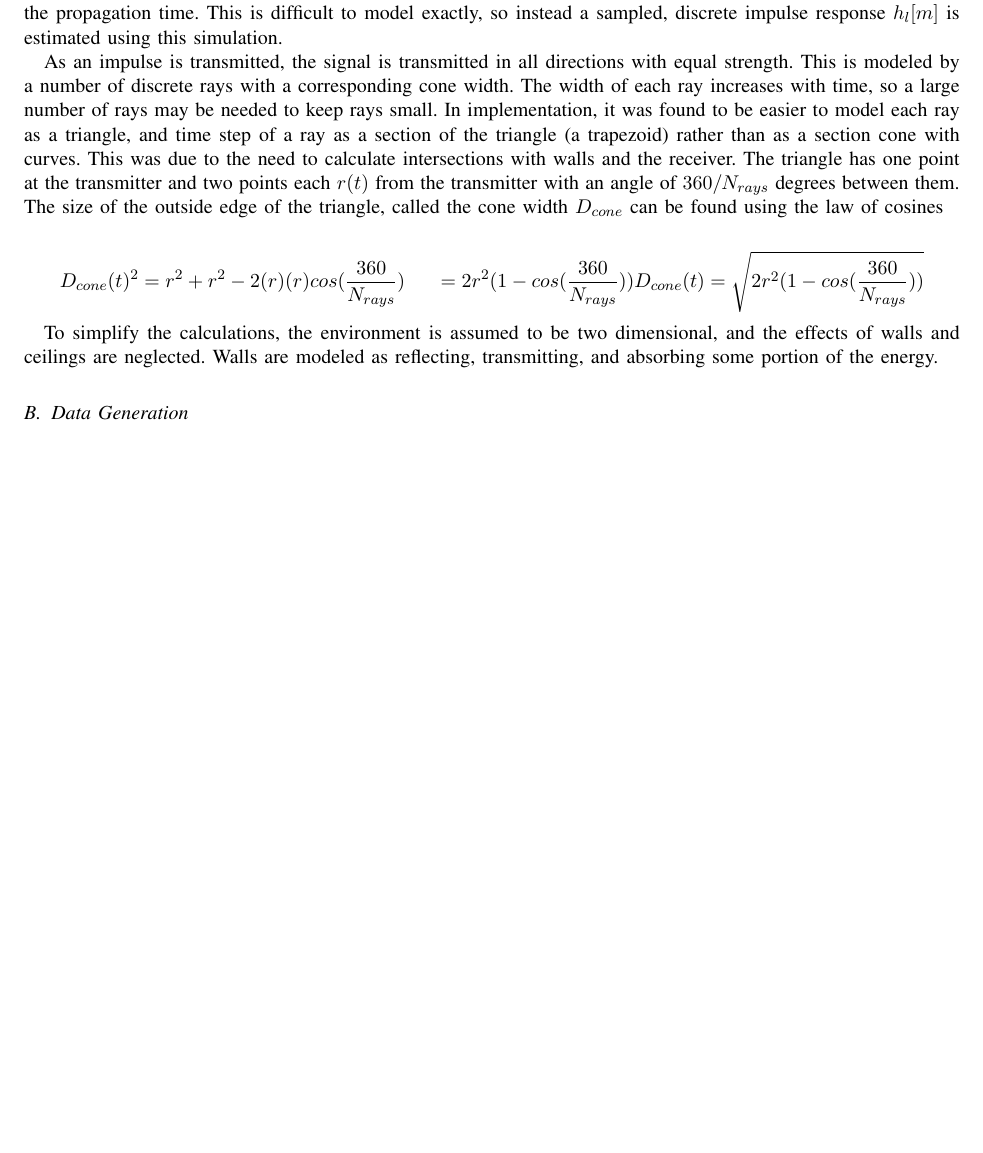
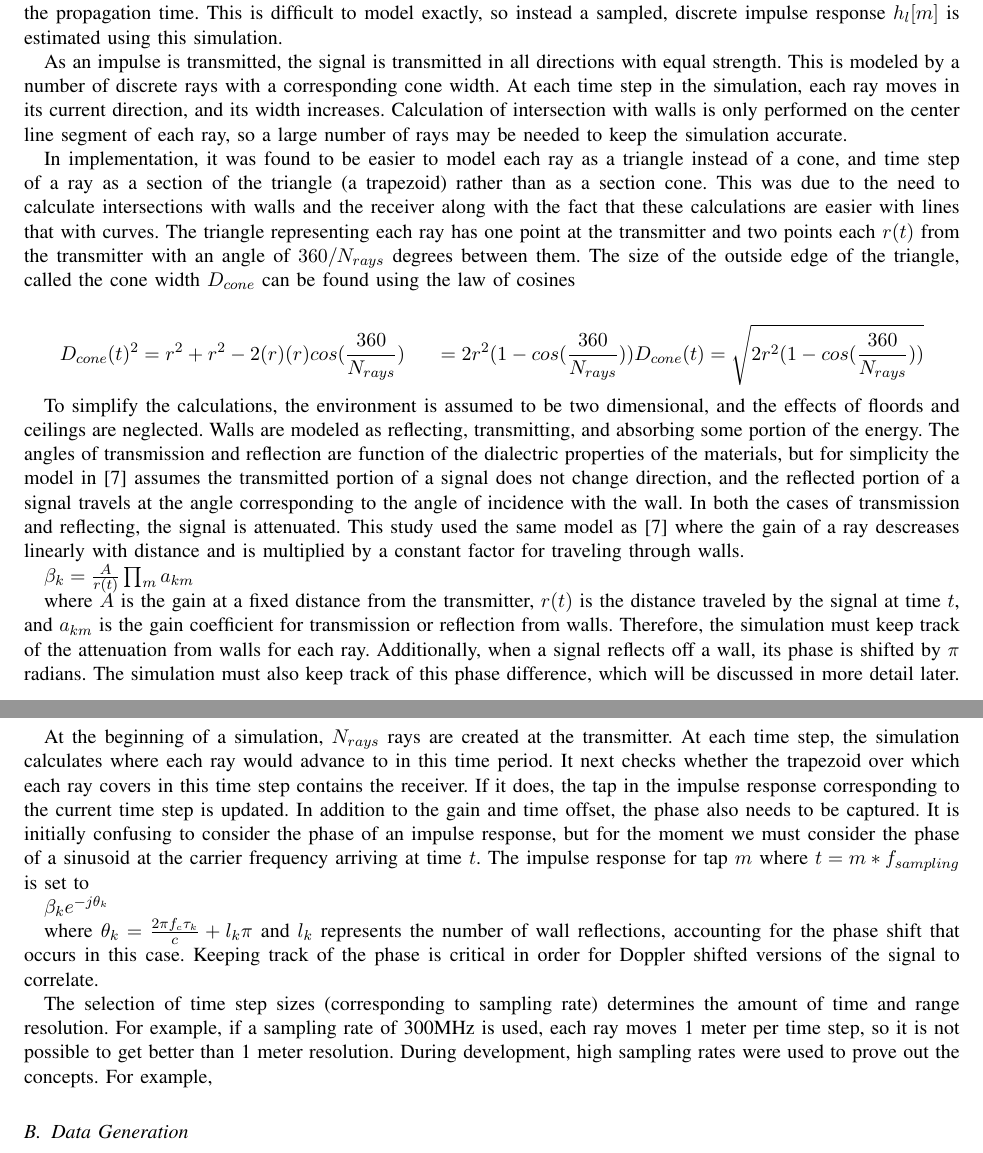
Before and after one commit to USRPMAN/wifi-radar, a LaTeX paper (report.tex): part of page 2 of 5 before the commit and two parts of pages 2 and 3 of 6 after it, the two joined at a grey line, cut so that both start at the same text, the shorter picture padded with empty space. Compiled offline with pdfLaTeX.

Commit message:
more updates to code on ray tracing

```diff
--- a/report.tex
+++ b/report.tex
@@ -86,7 +86,9 @@ $ h(t) = \sum_{k=0}^{n} \beta_k e^{-j \theta_k} p(t - \tau_k) $
 
 where for signal path $k$, $\beta_k$ is the gain, $\theta_k$ is the phase for a sinusoid with a certain frequency, and $\tau_k$ is the propagation time. This is difficult to model exactly, so instead a sampled, discrete impulse response $h_l[m]$ is estimated using this simulation.
 
-As an impulse is transmitted, the signal is transmitted in all directions with equal strength. This is modeled by a number of discrete rays with a corresponding cone width. The width of each ray increases with time, so a large number of rays may be needed to keep rays small. In implementation, it was found to be easier to model each ray as a triangle, and time step of a ray as a section of the triangle (a trapezoid) rather than as a section cone with curves. This was due to the need to calculate intersections with walls and the receiver. The triangle has one point at the transmitter and two points each $r(t)$ from the transmitter with an angle of $360/N_{rays}$ degrees between them. The size of the outside edge of the triangle, called the cone width $D_{cone}$ can be found using the law of cosines
+As an impulse is transmitted, the signal is transmitted in all directions with equal strength. This is modeled by a number of discrete rays with a corresponding cone width. At each time step in the simulation, each ray moves in its current direction, and its width increases. Calculation of intersection with walls is only performed on the center line segment of each ray, so a large number of rays may be needed to keep the simulation accurate.
+
+In implementation, it was found to be easier to model each ray as a triangle instead of a cone, and time step of a ray as a section of the triangle (a trapezoid) rather than as a section cone. This was due to the need to calculate intersections with walls and the receiver along with the fact that these calculations are easier with lines that with curves. The triangle representing each ray has one point at the transmitter and two points each $r(t)$ from the transmitter with an angle of $360/N_{rays}$ degrees between them. The size of the outside edge of the triangle, called the cone width $D_{cone}$ can be found using the law of cosines
 
 \begin{align*}
 D_{cone}(t)^2 &= r^2 + r^2 - 2(r)(r)cos(\frac{360}{N_{rays}})
@@ -94,7 +96,20 @@ D_{cone}(t)^2 &= r^2 + r^2 - 2(r)(r)cos(\frac{360}{N_{rays}})
 D_{cone}(t) &= \sqrt{2r^2(1 - cos(\frac{360}{N_{rays}}))}
 \end{align*}
 
-To simplify the calculations, the environment is assumed to be two dimensional, and the effects of walls and ceilings are neglected. Walls are modeled as reflecting, transmitting, and absorbing some portion of the energy.
+To simplify the calculations, the environment is assumed to be two dimensional, and the effects of floords and ceilings are neglected. Walls are modeled as reflecting, transmitting, and absorbing some portion of the energy. The angles of transmission and reflection are function of the dialectric properties of the materials, but for simplicity the model in \cite{Holt} assumes the transmitted portion of a signal does not change direction, and the reflected portion of a signal travels at the angle corresponding to the angle of incidence with the wall. In both the cases of transmission and reflecting, the signal is attenuated. This study used the same model as \cite{Holt} where the gain of a ray descreases linearly with distance and is multiplied by a constant factor for traveling through walls.
+
+$ \beta_k = \frac{A}{r(t)} \prod_m a_{km} $
+
+where $A$ is the gain at a fixed distance from the transmitter, $r(t)$ is the distance traveled by the signal at time $t$, and $a_{km}$ is the gain coefficient for transmission or reflection from walls. Therefore, the simulation must keep track of the attenuation from walls for each ray. Additionally, when a signal reflects off a wall, its phase is shifted by $\pi$ radians. The simulation must also keep track of this phase difference, which will be discussed in more detail later.
+
+At the beginning of a simulation, $N_{rays}$ rays are created at the transmitter. At each time step, the simulation calculates where each ray would advance to in this time period. It next checks whether the trapezoid over which each ray covers in this time step contains the receiver. If it does, the tap in the impulse response corresponding to the current time step is updated. In addition to the gain and time offset, the phase also needs to be captured. It is initially confusing to consider the phase of an impulse response, but for the moment we must consider the phase of a sinusoid at the carrier frequency arriving at time $t$. The impulse response for tap $m$ where $t=m*f_{sampling}$ is set to
+
+$\beta_{k} e^{-j \theta_k}$
+
+where $\theta_k=\frac{2 \pi f_c \tau_k}{c} + l_k \pi$
+and $l_k$ represents the number of wall reflections, accounting for the phase shift that occurs in this case. Keeping track of the phase is critical in order for Doppler shifted versions of the signal to correlate.
+
+The selection of time step sizes (corresponding to sampling rate) determines the amount of time and range resolution. For example, if a sampling rate of 300MHz is used, each ray moves 1 meter per time step, so it is not possible to get better than 1 meter resolution. During development, high sampling rates were used to prove out the concepts. For example,
 
 \subsection{Data Generation}
 Next, we convolved simulated data obtained from a Simulink model available on the MATLAB file exchange (TODO: ref / cite) with the time varying channel impulse response to obtain an 802.11g OFDM waveform at varying data rates as it might propagate around a room with a moving target. This data was saved and run through an algorithm to calculate a range-Doppler map, which is a 2D range-velocity plot commonly used in radar. Additionally, the extensive cancellation-batches algorithm was used to clean up the raw complex samples input to the range-Doppler map forming algorithm.
```
